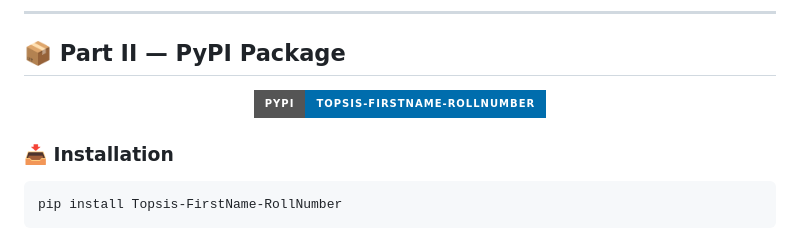
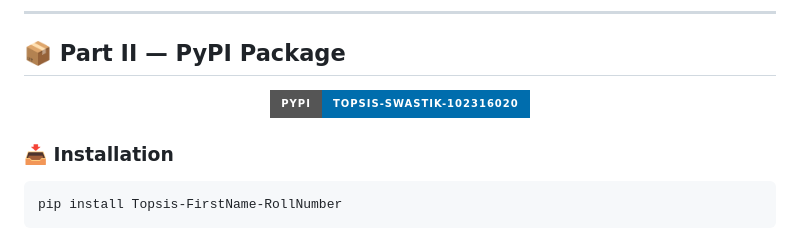
Before and after one commit to swastik-tiet/ucs654_topsis_assignment, a Markdown page: README.md, the part around the change. Drawn GitHub-style; badges without logos.

Commit message:
Update PyPI badge link in README.md

```diff
--- a/README.md
+++ b/README.md
@@ -171,7 +171,7 @@ cat result.csv
 
 <div align="center">
 
-[![PyPI](https://img.shields.io/badge/PyPI-Topsis--FirstName--RollNumber-006DAD?style=for-the-badge&logo=pypi&logoColor=white)](https://pypi.org/project/Topsis-swastik-102316020/)
+[![PyPI](https://img.shields.io/badge/PyPI-Topsis--swastik--102316020-006DAD?style=for-the-badge&logo=pypi&logoColor=white)](https://pypi.org/project/Topsis-swastik-102316020/)
 
 </div>
 
```
